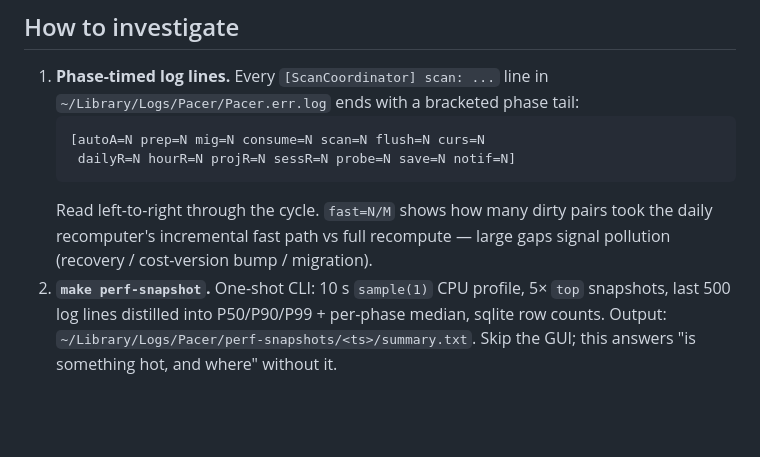
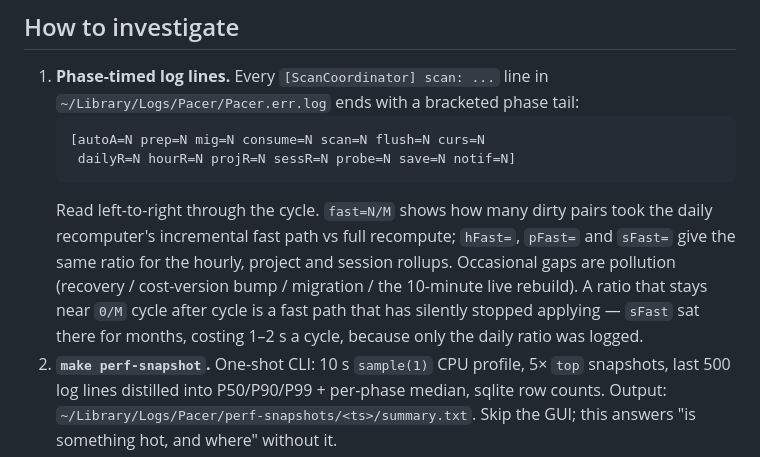
Before and after one commit to EricAndrechek/Pacer, a Markdown page: docs/perf-tuning.md, the part around the change. Drawn GitHub-style; blank space fills up the shorter version.

Commit message:
docs(perf-tuning): read every rollup's fast-path ratio in the scan log
Co-Authored-By: Claude Opus 5.5 (1M context) <noreply@anthropic.com>
Claude-Session: https://claude.ai/code/session_01QFUyigjdsfjoGRkL3hmfPk

````diff
--- a/docs/perf-tuning.md
+++ b/docs/perf-tuning.md
@@ -35,8 +35,12 @@ later overnight loops, so don't put durable knowledge there.
    ```
    Read left-to-right through the cycle. `fast=N/M` shows how many
    dirty pairs took the daily recomputer's incremental fast path vs
-   full recompute — large gaps signal pollution (recovery /
-   cost-version bump / migration).
+   full recompute; `hFast=`, `pFast=` and `sFast=` give the same ratio
+   for the hourly, project and session rollups. Occasional gaps are
+   pollution (recovery / cost-version bump / migration / the 10-minute
+   live rebuild). A ratio that stays near `0/M` cycle after cycle is a
+   fast path that has silently stopped applying — `sFast` sat there for
+   months, costing 1–2 s a cycle, because only the daily ratio was logged.
 2. **`make perf-snapshot`.** One-shot CLI: 10 s `sample(1)` CPU
    profile, 5× `top` snapshots, last 500 log lines distilled into
    P50/P90/P99 + per-phase median, sqlite row counts. Output:
````
